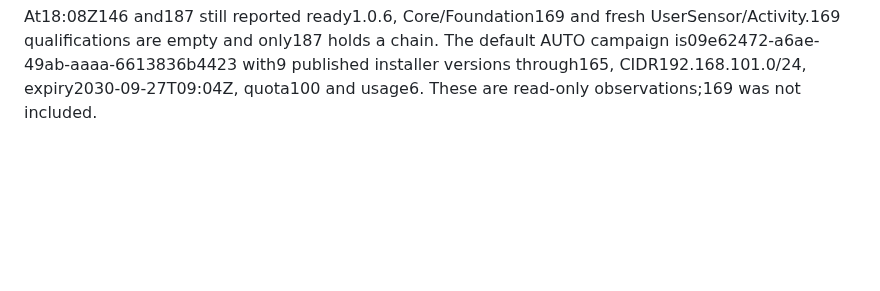
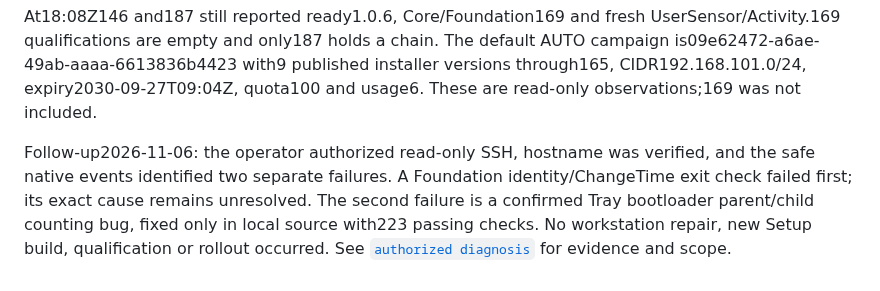
Before and after one commit to BorisDruzak/endpoint_platform, a Markdown page: docs/verification/2026-11-05-setup169-web-fleet.md, the part around the change. Rendered like a GitHub page; blank space fills up the shorter version.

Commit message:
docs(updates): record read-only Setup169 failure diagnosis

```diff
--- a/docs/verification/2026-11-05-setup169-web-fleet.md
+++ b/docs/verification/2026-11-05-setup169-web-fleet.md
@@ -97,3 +97,11 @@ UserSensor/Activity.169 qualifications are empty and only187 holds a chain.
 The default AUTO campaign is09e62472-a6ae-49ab-aaaa-6613836b4423 with9 published
 installer versions through165, CIDR192.168.101.0/24, expiry2030-09-27T09:04Z,
 quota100 and usage6. These are read-only observations;169 was not included.
+
+Follow-up2026-11-06: the operator authorized read-only SSH, hostname was verified,
+and the safe native events identified two separate failures. A Foundation
+identity/ChangeTime exit check failed first; its exact cause remains unresolved.
+The second failure is a confirmed Tray bootloader parent/child counting bug,
+fixed only in local source with223 passing checks. No workstation repair, new
+Setup build, qualification or rollout occurred. See
+[`authorized diagnosis`](2026-11-06-setup169-187-readonly.md) for evidence and scope.
```
Also changed, not shown: AGENTS.md (+1 -1 lines), docs/verification/2026-11-06-setup169-187-readonly.md (added, +124 -0 lines).
